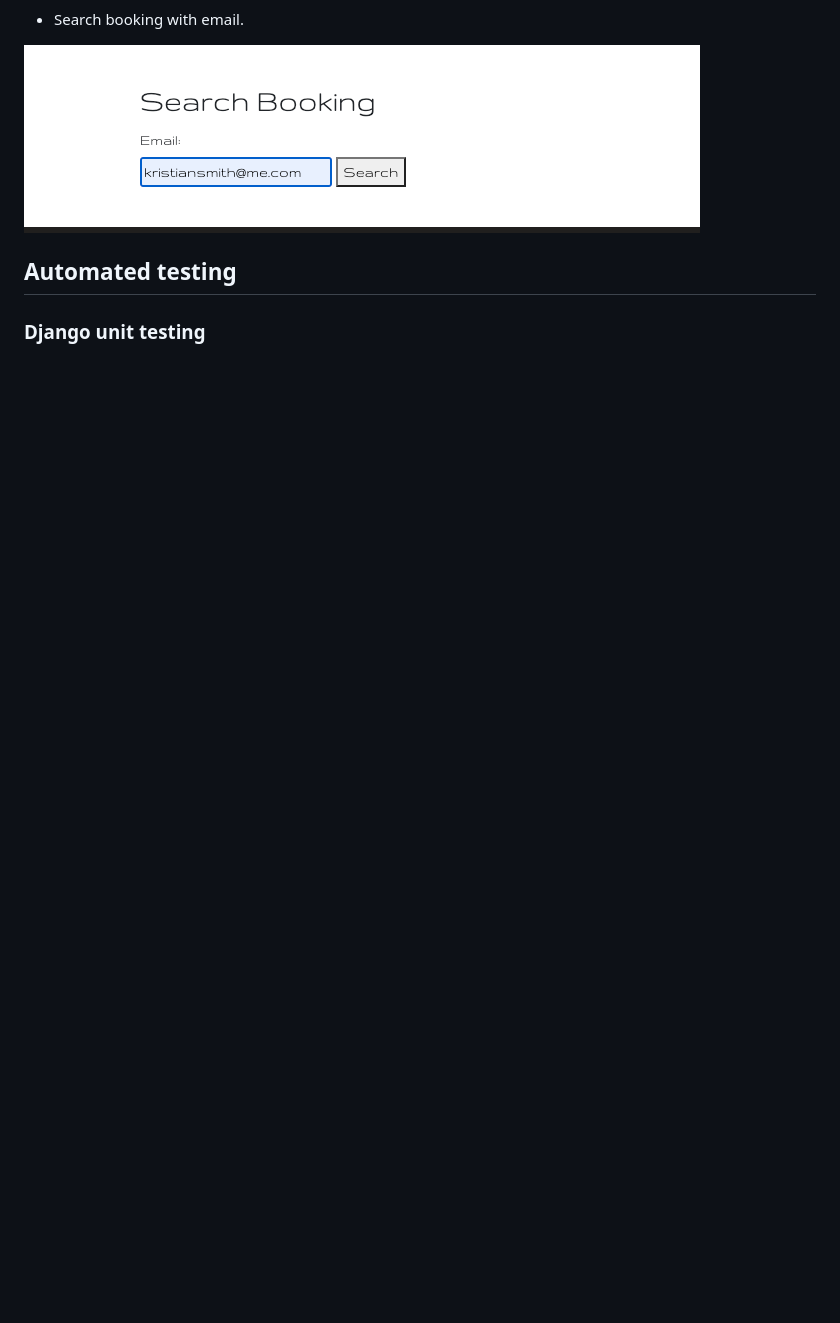
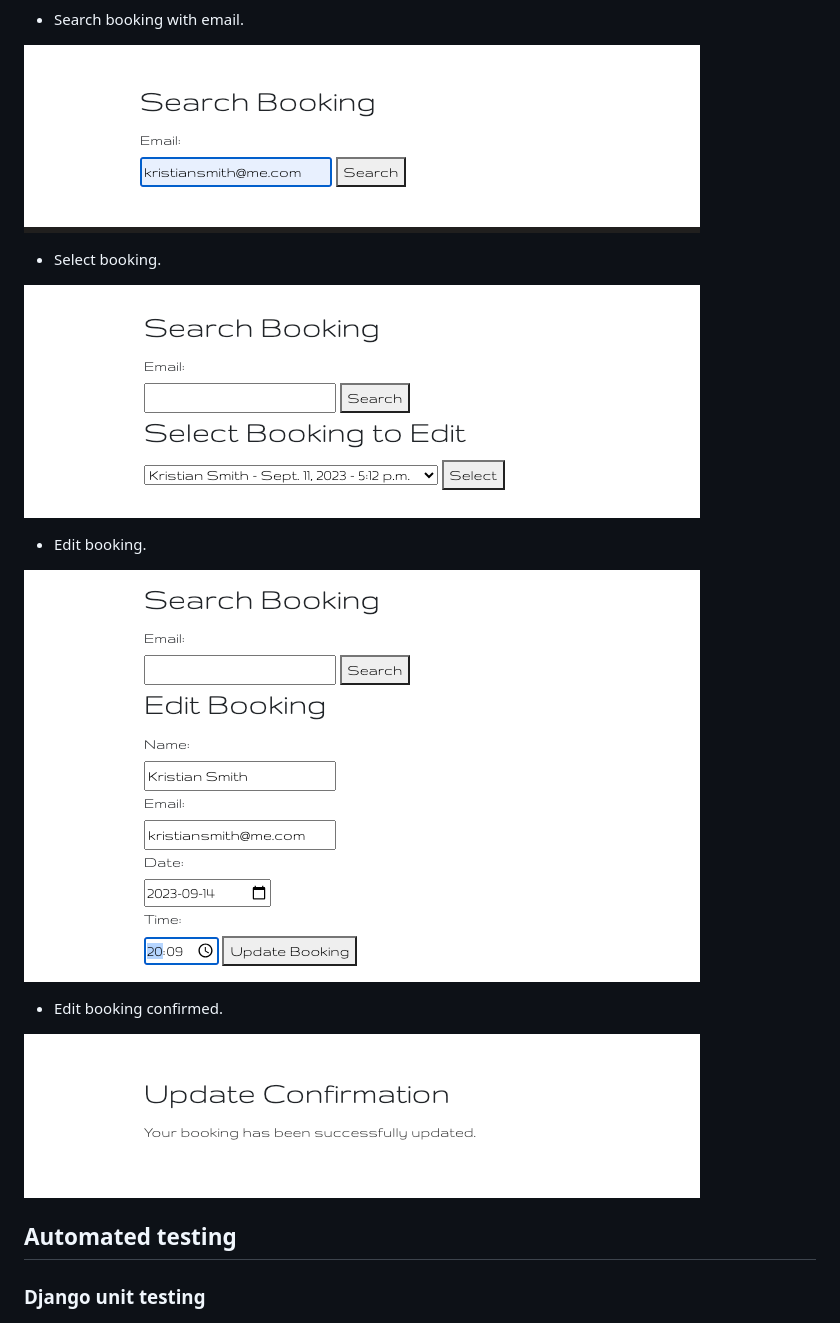
Before and after one commit to KristianDsmith/project-4, a Markdown page: TESTING.md, the part around the change. Rendered like a GitHub page; pictures changed too: static/images/edit-booking-confirmed.png (added), static/images/edit-booking.png (added), static/images/select-booking.png (added); blank space fills up the shorter version.

Commit message:
Add edit booking images to testing.md file

```diff
--- a/TESTING.md
+++ b/TESTING.md
@@ -19,6 +19,19 @@
 - Search booking with email.
 
 ![manual test](static/images/search-booking.png)
+
+- Select booking.
+
+![manual test](static/images/select-booking.png)
+
+- Edit booking.
+
+![manual test](static/images/edit-booking.png)
+
+- Edit booking confirmed.
+
+![manual test](static/images/edit-booking-confirmed.png)
+
 
 ## Automated testing
 
```
